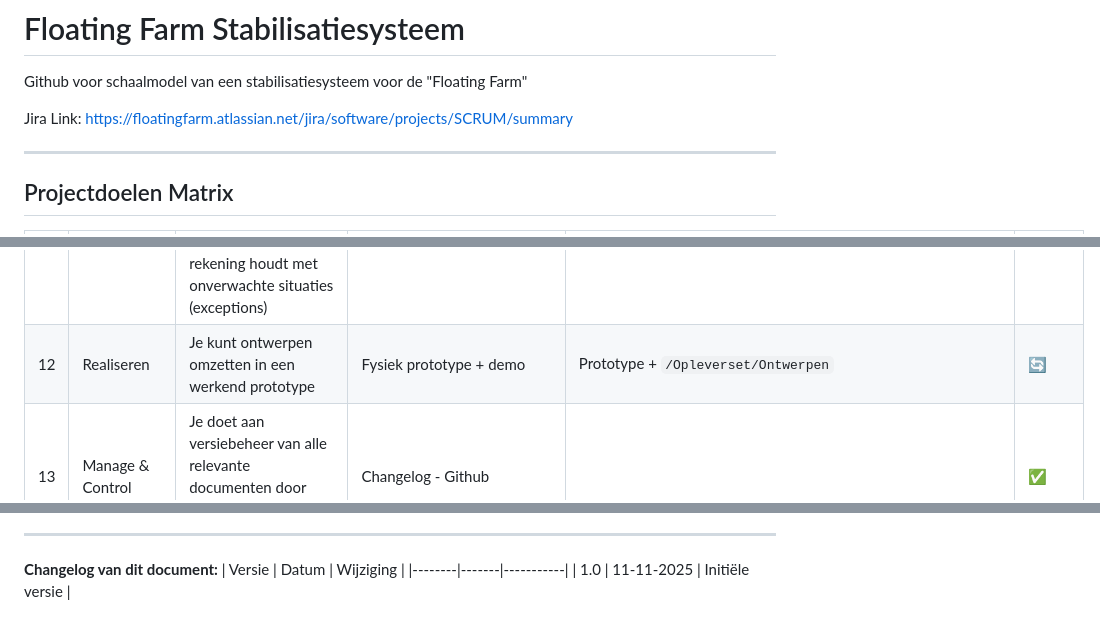
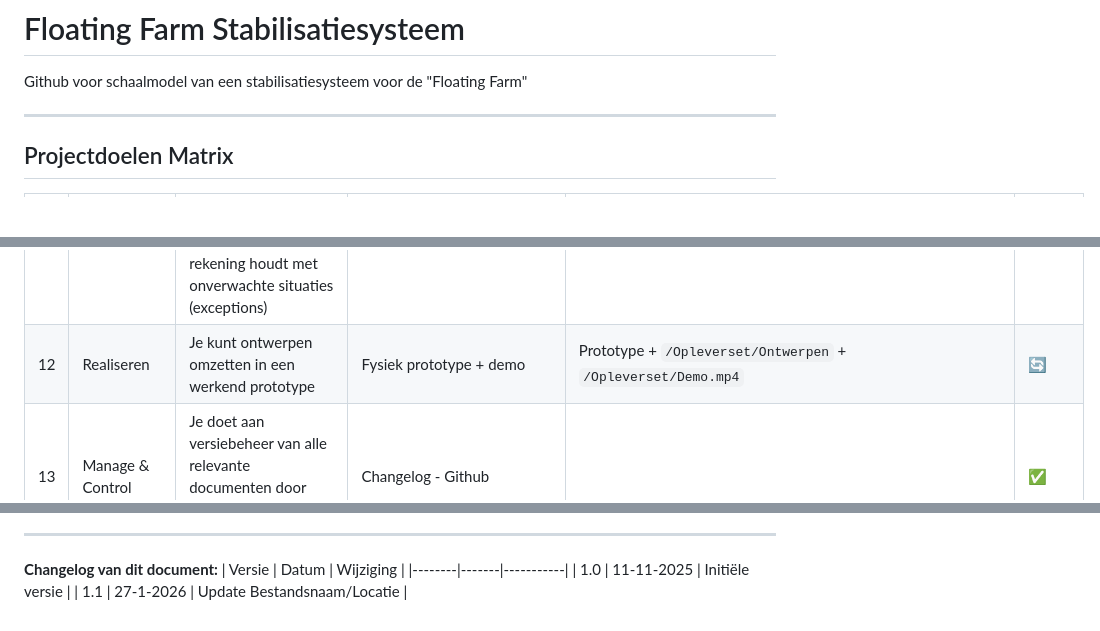
Before and after one commit to Matthijs-Hart/Project-5-6---Floating-Farm, a Markdown page: README.md, 3 parts joined by grey strips. Drawn GitHub-style; blank space fills up the shorter version.

Commit message:
Add demo file location to README
Updated the README to include the new location for the demo file.

```diff
--- a/README.md
+++ b/README.md
@@ -3,8 +3,6 @@
 Github voor schaalmodel van een stabilisatiesysteem voor de "Floating Farm"
 
 
-
-Jira Link: https://floatingfarm.atlassian.net/jira/software/projects/SCRUM/summary
 
 ---
 
@@ -23,7 +21,7 @@ Jira Link: https://floatingfarm.atlassian.net/jira/software/projects/SCRUM/summa
 | 9 | Ontwerpen | Je kunt de werking en structuur van de code beschrijven middels een software-diagram | Flow chat + Systeemarchitectuurontwerp | `/Opleverset/Ontwerpen` | ✅ |
 | 10 | Realiseren | Je kunt met een geschikt testplan en -rapport aantonen dat het gerealiseerde product voldoet aan de eisen volgens de zelf opgestelde requirements, inclusief de security en privacy issues | Testplan en testrapport | `/Opleverset/Documentatie/Testplan.docx` | 🔄 |
 | 11 | Realiseren | Je kunt programmacode schrijven die voldoet aan gegeven kwaliteitseisen en rekening houdt met onverwachte situaties (exceptions) | Source code | `/Opleverset/Code/ESP32/src/main.cpp` | ✅ |
-| 12 | Realiseren | Je kunt ontwerpen omzetten in een werkend prototype | Fysiek prototype + demo | Prototype + `/Opleverset/Ontwerpen` | 🔄 |
+| 12 | Realiseren | Je kunt ontwerpen omzetten in een werkend prototype | Fysiek prototype + demo | Prototype + `/Opleverset/Ontwerpen` + `/Opleverset/Demo.mp4` | 🔄 |
 | 13 | Manage & Control | Je doet aan versiebeheer van alle relevante documenten door middel van een changelog | Changelog - Github | | ✅ |
 | 14 | Manage & Control | Je kunt je project waar nodig tussentijds aanpassen aan gegeven budget en tijd | Jira | [Externe link naar Jira](https://floatingfarm.atlassian.net/jira/software/projects/SCRUM/boards/1?atlOrigin=eyJpIjoiZmIzMmZkNjc1YjdkNGZmNGEwZjg3MzEwMzVkNDcxOWUiLCJwIjoiaiJ9) | ✅ |
 | 15 | Professional skills | Je kunt het contact organiseren en onderhouden tussen je projectgroep en de stakeholders en die op passende wijze voor de opdracht relevante informatie voorzien | | | ✅ |
@@ -41,3 +39,4 @@ Jira Link: https://floatingfarm.atlassian.net/jira/software/projects/SCRUM/summa
 | Versie | Datum | Wijziging |
 |--------|-------|-----------|
 | 1.0 | 11-11-2025 | Initiële versie |
+| 1.1 | 27-1-2026 | Update Bestandsnaam/Locatie |
```
